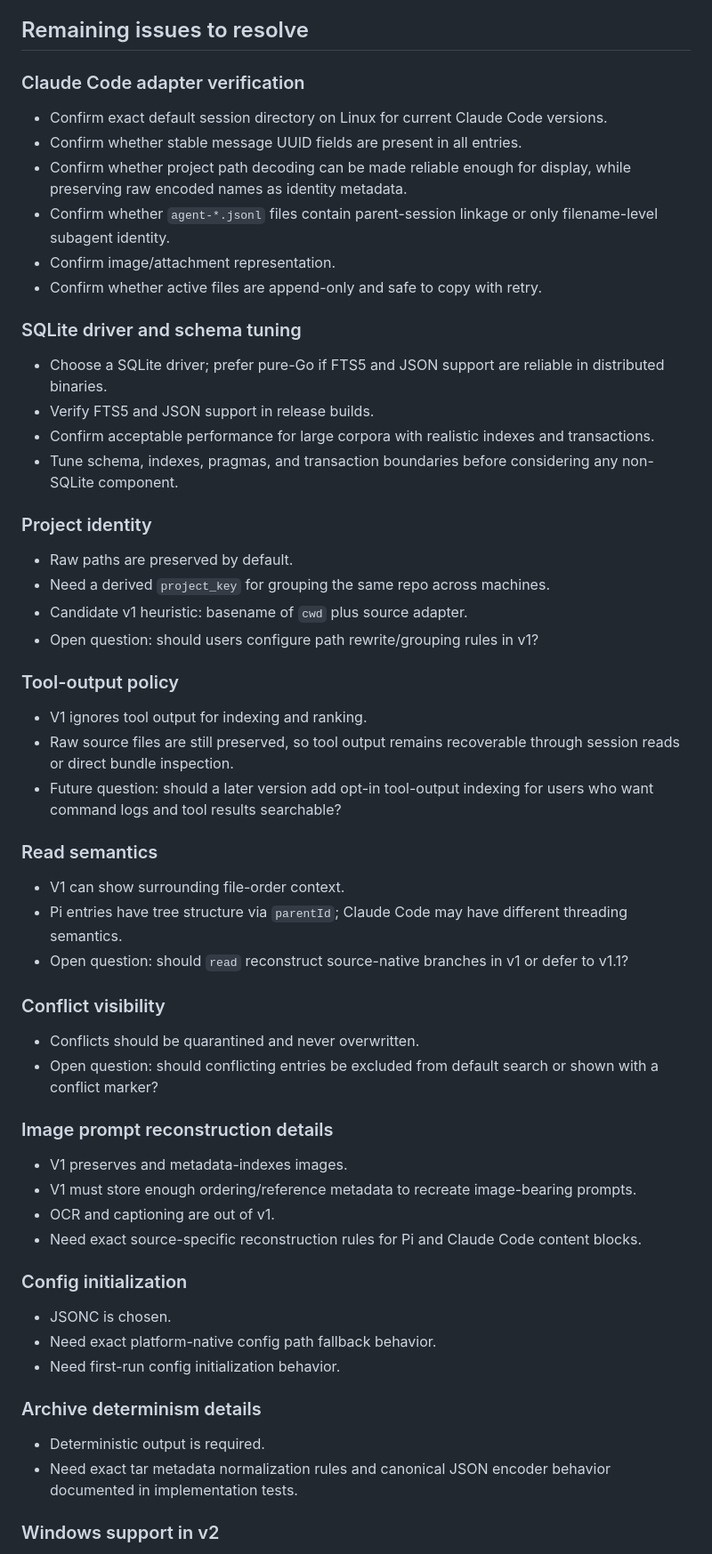
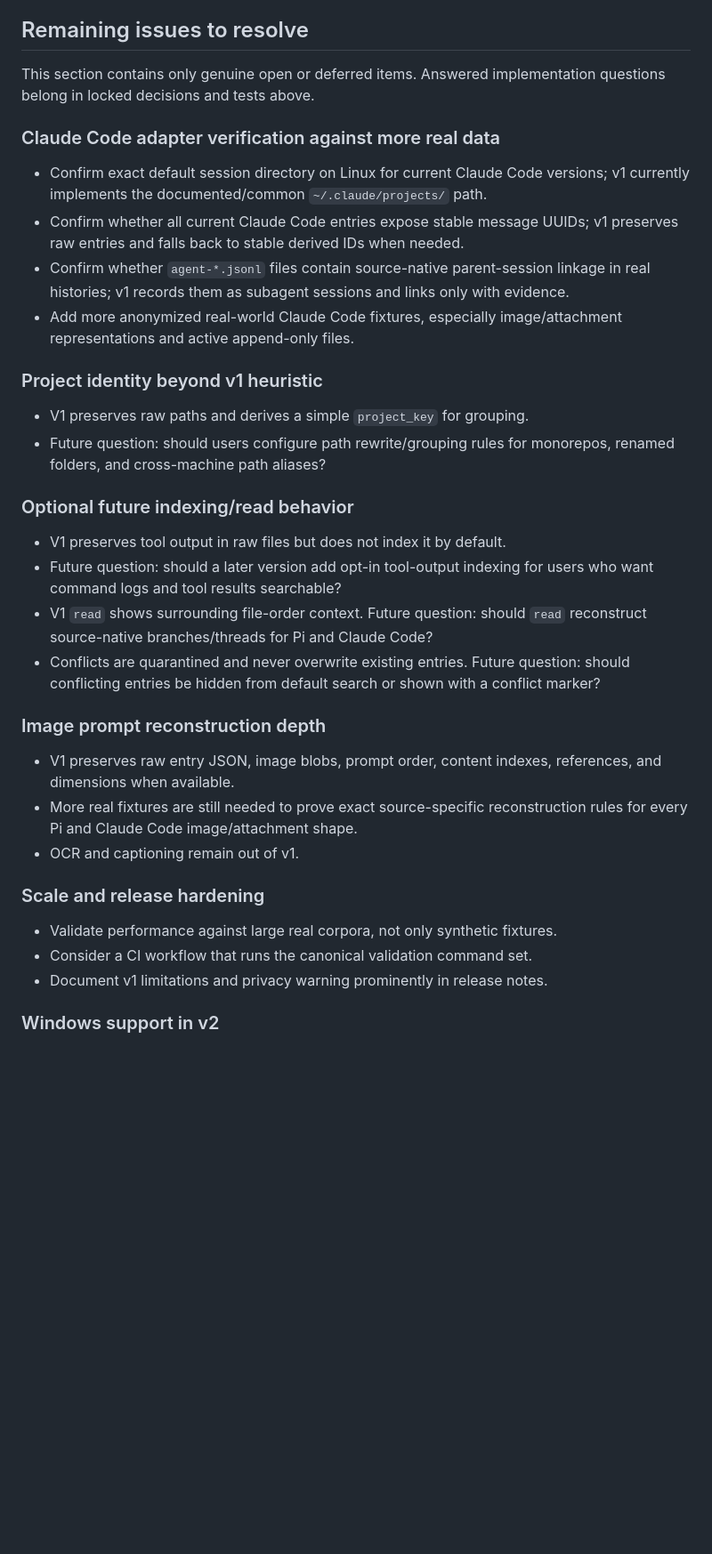
Before and after one commit to adewale/aha, a Markdown page: docs/agent-history-aggregator-spec.md, the part around one of its changes. Shown at 89% size. Rendered like a GitHub page; blank space fills up the shorter version.

Commit message:
docs: record seventh cycle audit and spec hygiene

```diff
--- a/docs/agent-history-aggregator-spec.md
+++ b/docs/agent-history-aggregator-spec.md
@@ -991,63 +1021,38 @@ V1 is complete only when all of these are true:
 
 ## Remaining issues to resolve
 
-### Claude Code adapter verification
+This section contains only genuine open or deferred items. Answered implementation questions belong in locked decisions and tests above.
 
-- Confirm exact default session directory on Linux for current Claude Code versions.
-- Confirm whether stable message UUID fields are present in all entries.
-- Confirm whether project path decoding can be made reliable enough for display, while preserving raw encoded names as identity metadata.
-- Confirm whether `agent-*.jsonl` files contain parent-session linkage or only filename-level subagent identity.
-- Confirm image/attachment representation.
-- Confirm whether active files are append-only and safe to copy with retry.
+### Claude Code adapter verification against more real data
 
-### SQLite driver and schema tuning
+- Confirm exact default session directory on Linux for current Claude Code versions; v1 currently implements the documented/common `~/.claude/projects/` path.
+- Confirm whether all current Claude Code entries expose stable message UUIDs; v1 preserves raw entries and falls back to stable derived IDs when needed.
+- Confirm whether `agent-*.jsonl` files contain source-native parent-session linkage in real histories; v1 records them as subagent sessions and links only with evidence.
+- Add more anonymized real-world Claude Code fixtures, especially image/attachment representations and active append-only files.
 
-- Choose a SQLite driver; prefer pure-Go if FTS5 and JSON support are reliable in distributed binaries.
-- Verify FTS5 and JSON support in release builds.
-- Confirm acceptable performance for large corpora with realistic indexes and transactions.
-- Tune schema, indexes, pragmas, and transaction boundaries before considering any non-SQLite component.
+### Project identity beyond v1 heuristic
 
-### Project identity
+- V1 preserves raw paths and derives a simple `project_key` for grouping.
+- Future question: should users configure path rewrite/grouping rules for monorepos, renamed folders, and cross-machine path aliases?
 
-- Raw paths are preserved by default.
-- Need a derived `project_key` for grouping the same repo across machines.
-- Candidate v1 heuristic: basename of `cwd` plus source adapter.
-- Open question: should users configure path rewrite/grouping rules in v1?
+### Optional future indexing/read behavior
 
-### Tool-output policy
+- V1 preserves tool output in raw files but does not index it by default.
+- Future question: should a later version add opt-in tool-output indexing for users who want command logs and tool results searchable?
+- V1 `read` shows surrounding file-order context. Future question: should `read` reconstruct source-native branches/threads for Pi and Claude Code?
+- Conflicts are quarantined and never overwrite existing entries. Future question: should conflicting entries be hidden from default search or shown with a conflict marker?
 
-- V1 ignores tool output for indexing and ranking.
-- Raw source files are still preserved, so tool output remains recoverable through session reads or direct bundle inspection.
-- Future question: should a later version add opt-in tool-output indexing for users who want command logs and tool results searchable?
+### Image prompt reconstruction depth
 
-### Read semantics
+- V1 preserves raw entry JSON, image blobs, prompt order, content indexes, references, and dimensions when available.
+- More real fixtures are still needed to prove exact source-specific reconstruction rules for every Pi and Claude Code image/attachment shape.
+- OCR and captioning remain out of v1.
 
-- V1 can show surrounding file-order context.
-- Pi entries have tree structure via `parentId`; Claude Code may have different threading semantics.
-- Open question: should `read` reconstruct source-native branches in v1 or defer to v1.1?
+### Scale and release hardening
 
-### Conflict visibility
-
-- Conflicts should be quarantined and never overwritten.
-- Open question: should conflicting entries be excluded from default search or shown with a conflict marker?
-
-### Image prompt reconstruction details
-
-- V1 preserves and metadata-indexes images.
-- V1 must store enough ordering/reference metadata to recreate image-bearing prompts.
-- OCR and captioning are out of v1.
-- Need exact source-specific reconstruction rules for Pi and Claude Code content blocks.
-
-### Config initialization
-
-- JSONC is chosen.
-- Need exact platform-native config path fallback behavior.
-- Need first-run config initialization behavior.
-
-### Archive determinism details
-
-- Deterministic output is required.
-- Need exact tar metadata normalization rules and canonical JSON encoder behavior documented in implementation tests.
+- Validate performance against large real corpora, not only synthetic fixtures.
+- Consider a CI workflow that runs the canonical validation command set.
+- Document v1 limitations and privacy warning prominently in release notes.
 
 ### Windows support in v2
 
```
Also changed, not shown: other parts of docs/agent-history-aggregator-spec.md (+30 -0 lines).
